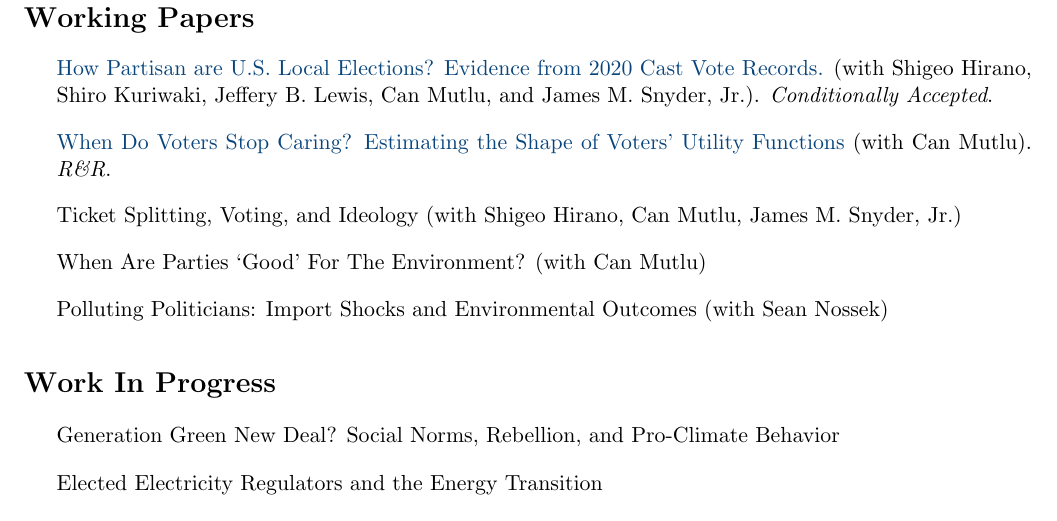
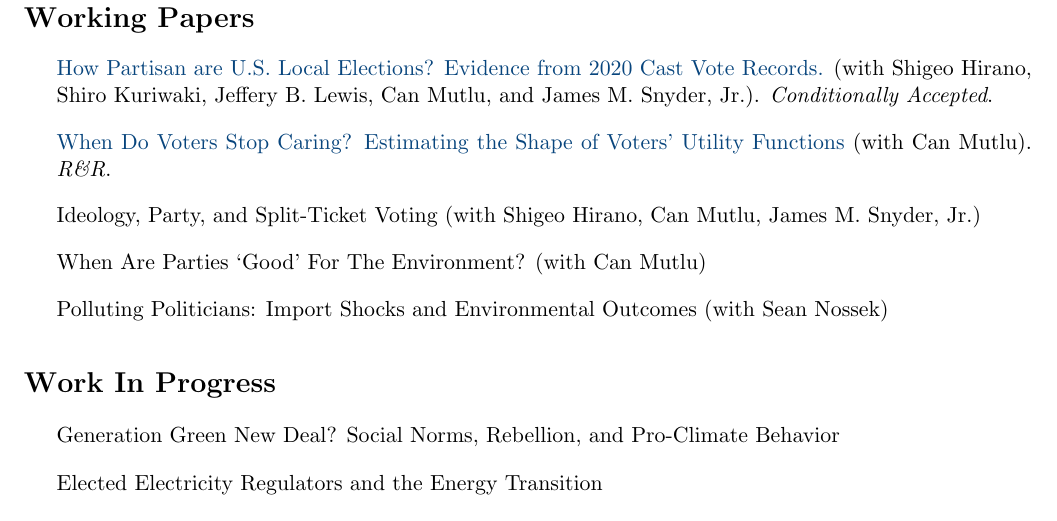
Before and after one commit to canemirmutlu/canemirmutlu.github.io, a LaTeX CV (cv/cv_conevska.tex): part of page 2 of 4, cut so that both start at the same text. Compiled offline with pdfLaTeX.

Commit message:
Update cv_conevska.tex

```diff
--- a/cv/cv_conevska.tex
+++ b/cv/cv_conevska.tex
@@ -148,7 +148,7 @@ Bachelor of Arts \& Science, \textit{Distinction}, 2017
 
 \medskip
 
-\item Ticket Splitting, Voting, and Ideology (with Shigeo Hirano, Can Mutlu, James M. Snyder, Jr.)
+\item Ideology, Party, and Split-Ticket Voting (with Shigeo Hirano, Can Mutlu, James M. Snyder, Jr.)
 
 \medskip
 
```
